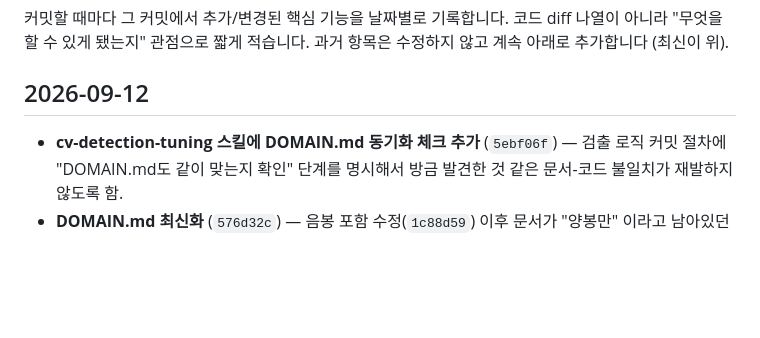
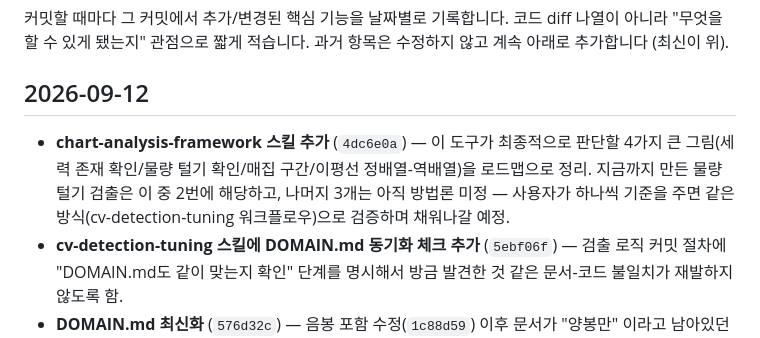
Before and after one commit to brianrobo/POCTraderBR-Agent, a Markdown page: HISTORY.md, the part around the change. Drawn GitHub-style; blank space fills up the shorter version.

Commit message:
Update HISTORY.md
Co-Authored-By: Claude Sonnet 5 <noreply@anthropic.com>

```diff
--- a/HISTORY.md
+++ b/HISTORY.md
@@ -6,6 +6,7 @@
 
 ## 2026-09-12
 
+- **chart-analysis-framework 스킬 추가** (`4dc6e0a`) — 이 도구가 최종적으로 판단할 4가지 큰 그림(세력 존재 확인/물량 털기 확인/매집 구간/이평선 정배열-역배열)을 로드맵으로 정리. 지금까지 만든 물량 털기 검출은 이 중 2번에 해당하고, 나머지 3개는 아직 방법론 미정 — 사용자가 하나씩 기준을 주면 같은 방식(cv-detection-tuning 워크플로우)으로 검증하며 채워나갈 예정.
 - **cv-detection-tuning 스킬에 DOMAIN.md 동기화 체크 추가** (`5ebf06f`) — 검출 로직 커밋 절차에 "DOMAIN.md도 같이 맞는지 확인" 단계를 명시해서 방금 발견한 것 같은 문서-코드 불일치가 재발하지 않도록 함.
 - **DOMAIN.md 최신화** (`576d32c`) — 음봉 포함 수정(`1c88d59`) 이후 문서가 "양봉만" 이라고 남아있던 걸 발견해서 수정. 문서가 코드와 어긋나지 않는지 커밋마다 같이 확인할 것.
 - **음봉의 큰 거래대금도 표시** (`1c88d59`) — 그동안 양봉만 동그라미 표시 대상이었는데, 2번째·3번째 구간 모두 실제 최대 거래량이 음봉에서 나왔던 걸 놓치고 있었음. 이제 구간 안에서는 양봉/음봉 상관없이 거래량 기준으로 표시.
```
